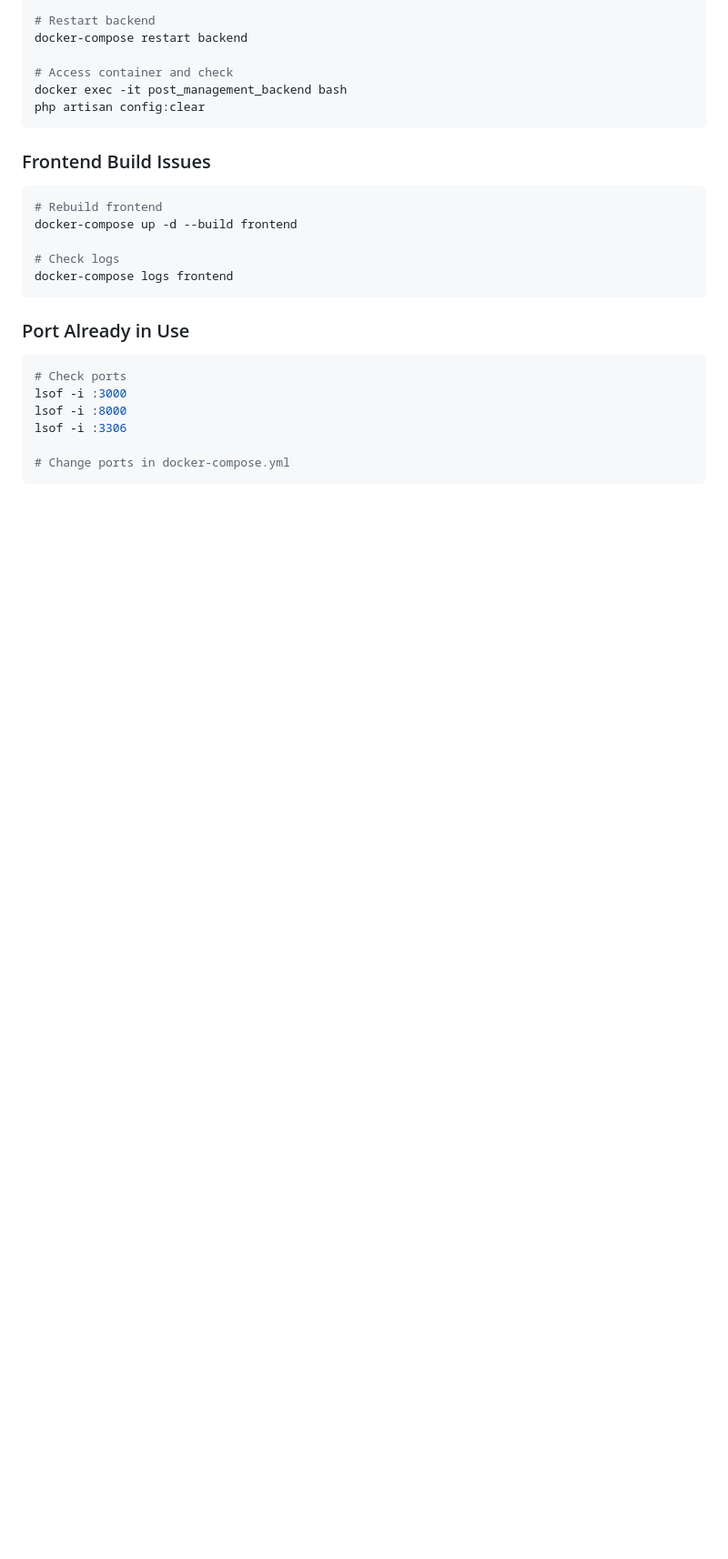
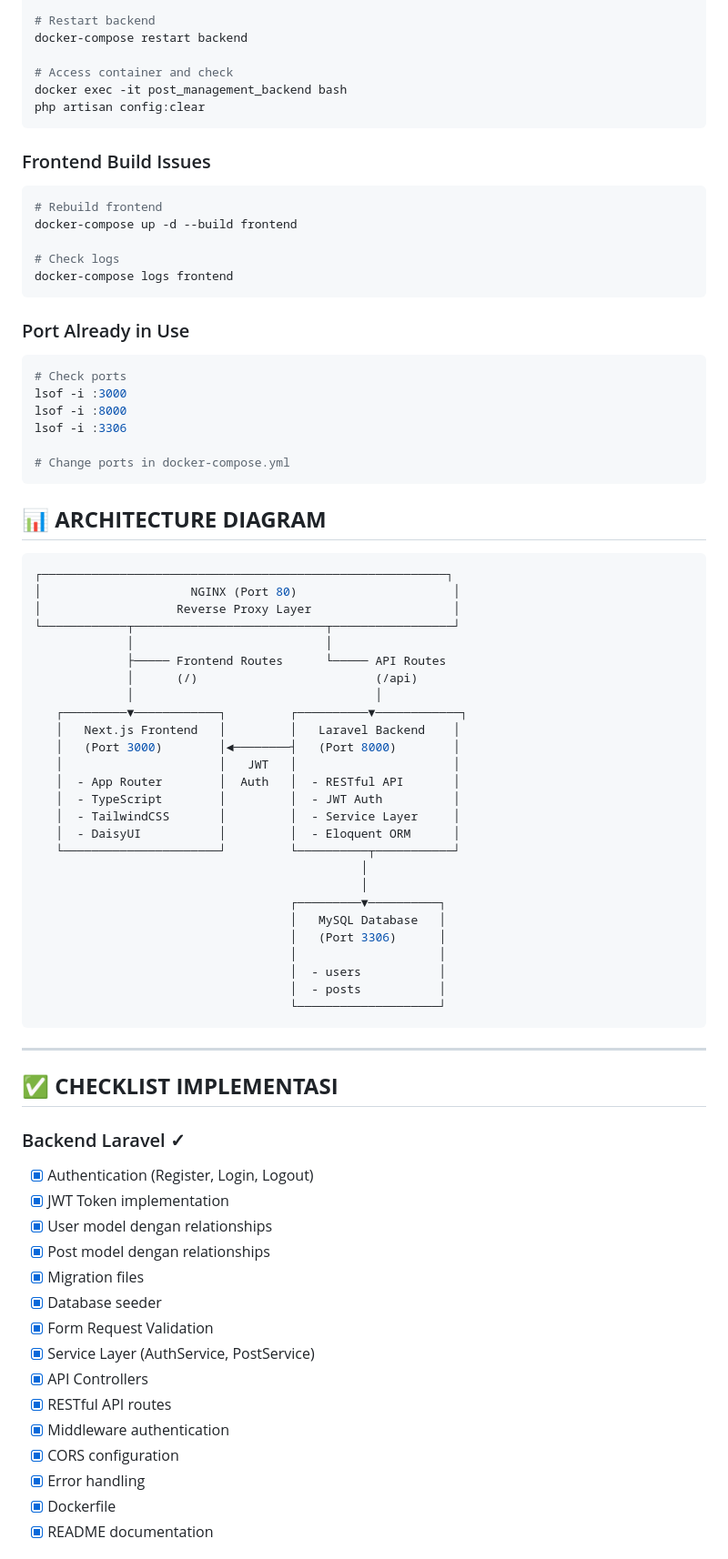
Before and after one commit to raaf17/assesment-test-imp, a Markdown page: README.md, the part around the change printed below. Shown: that part at 91% size. Drawn GitHub-style; blank space fills up the shorter version.

````diff
--- a/README.md
+++ b/README.md
@@ -389,3 +389,56 @@ lsof -i :3306
 # Change ports in docker-compose.yml
 ```
 
+## 📊 **ARCHITECTURE DIAGRAM**
+
+```bash
+┌─────────────────────────────────────────────────────────┐
+│                     NGINX (Port 80)                      │
+│                   Reverse Proxy Layer                    │
+└────────────┬───────────────────────────┬─────────────────┘
+             │                           │
+             ├───── Frontend Routes      └───── API Routes
+             │      (/)                         (/api)
+             │                                  │
+   ┌─────────▼────────────┐         ┌──────────▼────────────┐
+   │   Next.js Frontend   │         │   Laravel Backend    │
+   │   (Port 3000)        │◄────────┤   (Port 8000)        │
+   │                      │   JWT   │                      │
+   │  - App Router        │  Auth   │  - RESTful API       │
+   │  - TypeScript        │         │  - JWT Auth          │
+   │  - TailwindCSS       │         │  - Service Layer     │
+   │  - DaisyUI           │         │  - Eloquent ORM      │
+   └──────────────────────┘         └──────────┬───────────┘
+                                              │
+                                              │
+                                    ┌─────────▼──────────┐
+                                    │   MySQL Database   │
+                                    │   (Port 3306)      │
+                                    │                    │
+                                    │  - users           │
+                                    │  - posts           │
+                                    └────────────────────┘
+```
+
+---
+
+## ✅ **CHECKLIST IMPLEMENTASI**
+
+### Backend Laravel ✓
+
+- [X] Authentication (Register, Login, Logout)
+- [X] JWT Token implementation
+- [X] User model dengan relationships
+- [X] Post model dengan relationships
+- [X] Migration files
+- [X] Database seeder
+- [X] Form Request Validation
+- [X] Service Layer (AuthService, PostService)
+- [X] API Controllers
+- [X] RESTful API routes
+- [X] Middleware authentication
+- [X] CORS configuration
+- [X] Error handling
+- [X] Dockerfile
+- [X] README documentation
+
````
Also changed, not shown: other parts of README.md (+81 -0 lines).
